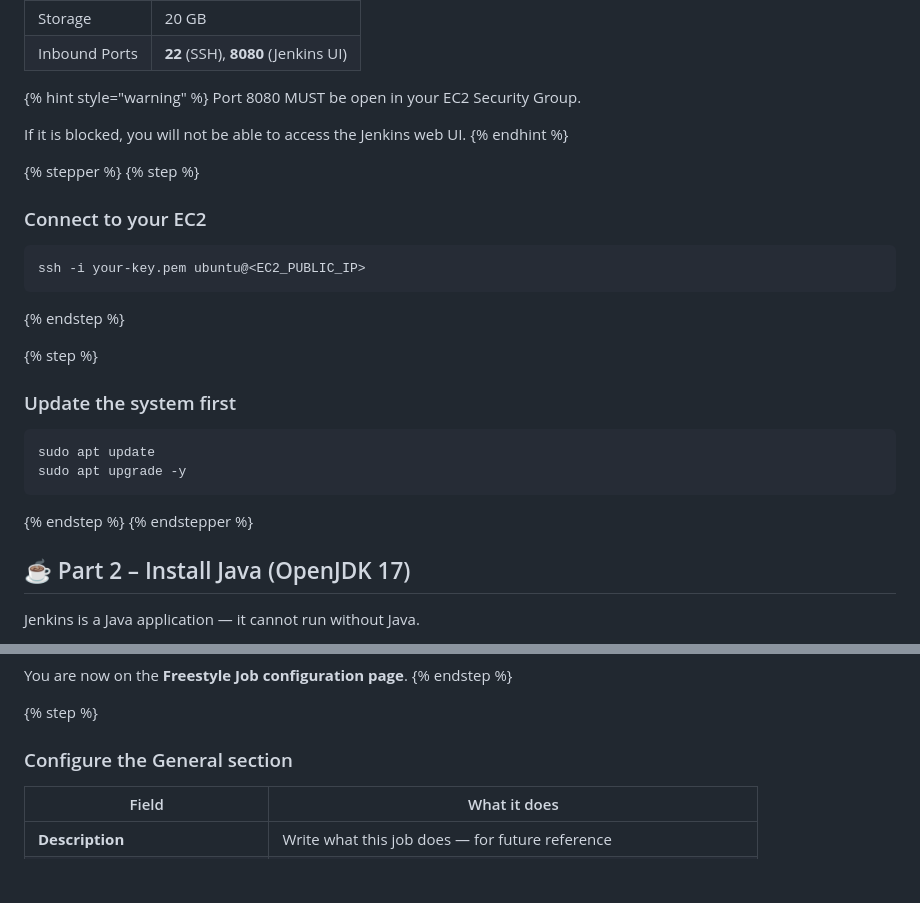
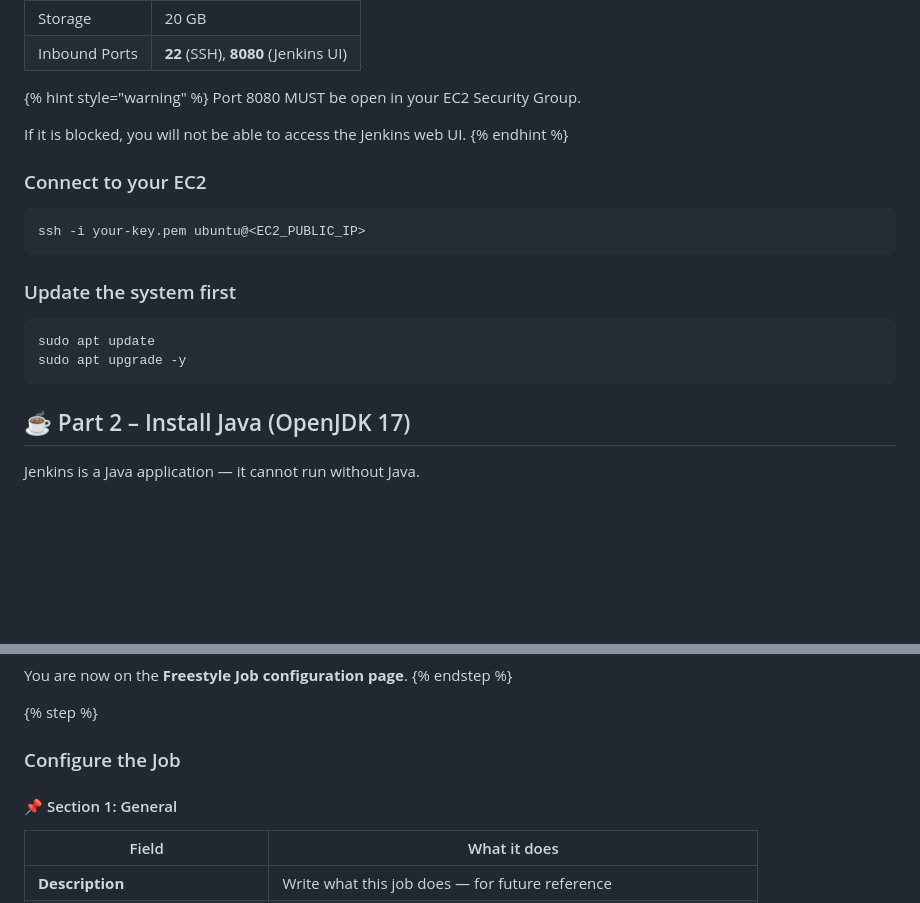
Before and after one commit to nimbuswiztech/Notes-July26, a Markdown page: july-26-daily-class-notes/cicd-jenkins/jenkins-day-1.md, 2 parts joined by grey strips. Drawn GitHub-style; blank space fills up the shorter version.

````diff
--- a/july-26-daily-class-notes/cicd-jenkins/jenkins-day-1.md
+++ b/july-26-daily-class-notes/cicd-jenkins/jenkins-day-1.md
@@ -49,24 +49,18 @@ Port 8080 MUST be open in your EC2 Security Group.
 If it is blocked, you will not be able to access the Jenkins web UI.
 {% endhint %}
 
-{% stepper %}
-{% step %}
 ### Connect to your EC2
 
 ```bash
 ssh -i your-key.pem ubuntu@<EC2_PUBLIC_IP>
 ```
-{% endstep %}
 
-{% step %}
 ### Update the system first
 
 ```bash
 sudo apt update
 sudo apt upgrade -y
 ```
-{% endstep %}
-{% endstepper %}
 
 ## ☕ Part 2 – Install Java (OpenJDK 17)
 
@@ -295,7 +348,9 @@ You are now on the **Freestyle Job configuration page**.
 {% endstep %}
 
 {% step %}
-### Configure the General section
+### Configure the Job
+
+#### 📌 Section 1: General
 
 | Field                             | What it does                                                        |
 | --------------------------------- | ------------------------------------------------------------------- |
````
Also changed, not shown: other parts of july-26-daily-class-notes/cicd-jenkins/jenkins-day-1.md (+65 -16 lines).
